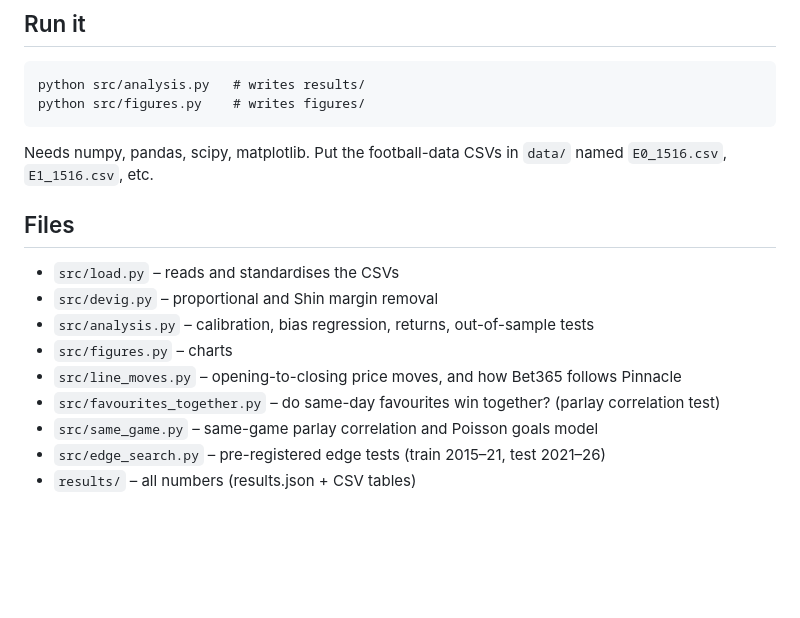
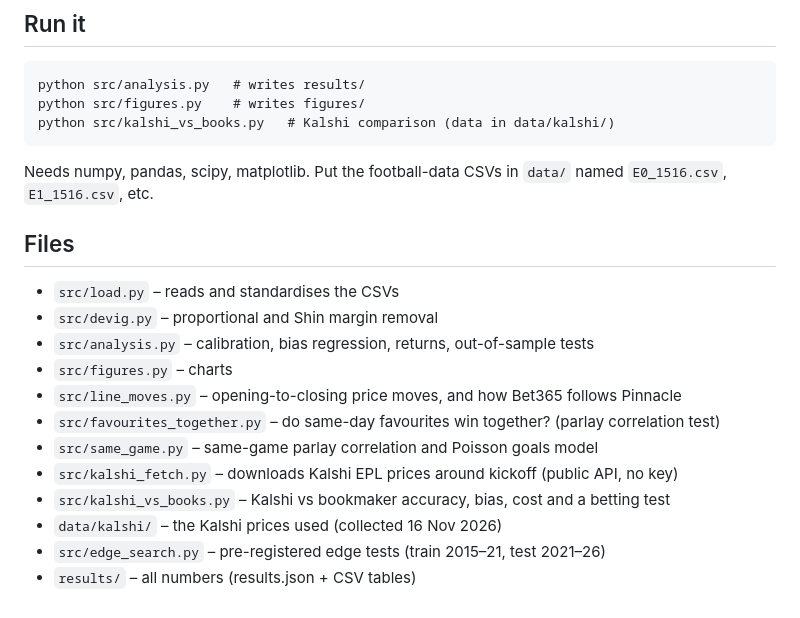
Before and after one commit to Ypder12/soccer-odds-calibration, a Markdown page: README.md, the part around one of its changes. Rendered like a GitHub page; blank space fills up the shorter version.

````diff
--- a/README.md
+++ b/README.md
@@ -98,6 +137,7 @@ reproduces the market's fair 1X2 and over 2.5 prices. It never sees results.
 ```
 python src/analysis.py   # writes results/
 python src/figures.py    # writes figures/
+python src/kalshi_vs_books.py   # Kalshi comparison (data in data/kalshi/)
 ```
 
 Needs numpy, pandas, scipy, matplotlib. Put the football-data CSVs in `data/` named
@@ -112,5 +152,8 @@ Needs numpy, pandas, scipy, matplotlib. Put the football-data CSVs in `data/` na
 - `src/line_moves.py` – opening-to-closing price moves, and how Bet365 follows Pinnacle
 - `src/favourites_together.py` – do same-day favourites win together? (parlay correlation test)
 - `src/same_game.py` – same-game parlay correlation and Poisson goals model
+- `src/kalshi_fetch.py` – downloads Kalshi EPL prices around kickoff (public API, no key)
+- `src/kalshi_vs_books.py` – Kalshi vs bookmaker accuracy, bias, cost and a betting test
+- `data/kalshi/` – the Kalshi prices used (collected 16 Nov 2026)
 - `src/edge_search.py` – pre-registered edge tests (train 2015–21, test 2021–26)
 - `results/` – all numbers (results.json + CSV tables)
````
Also changed, not shown: other parts of README.md (+39 -0 lines), figures/8_kalshi_vs_books.png (added), 8 other files.
